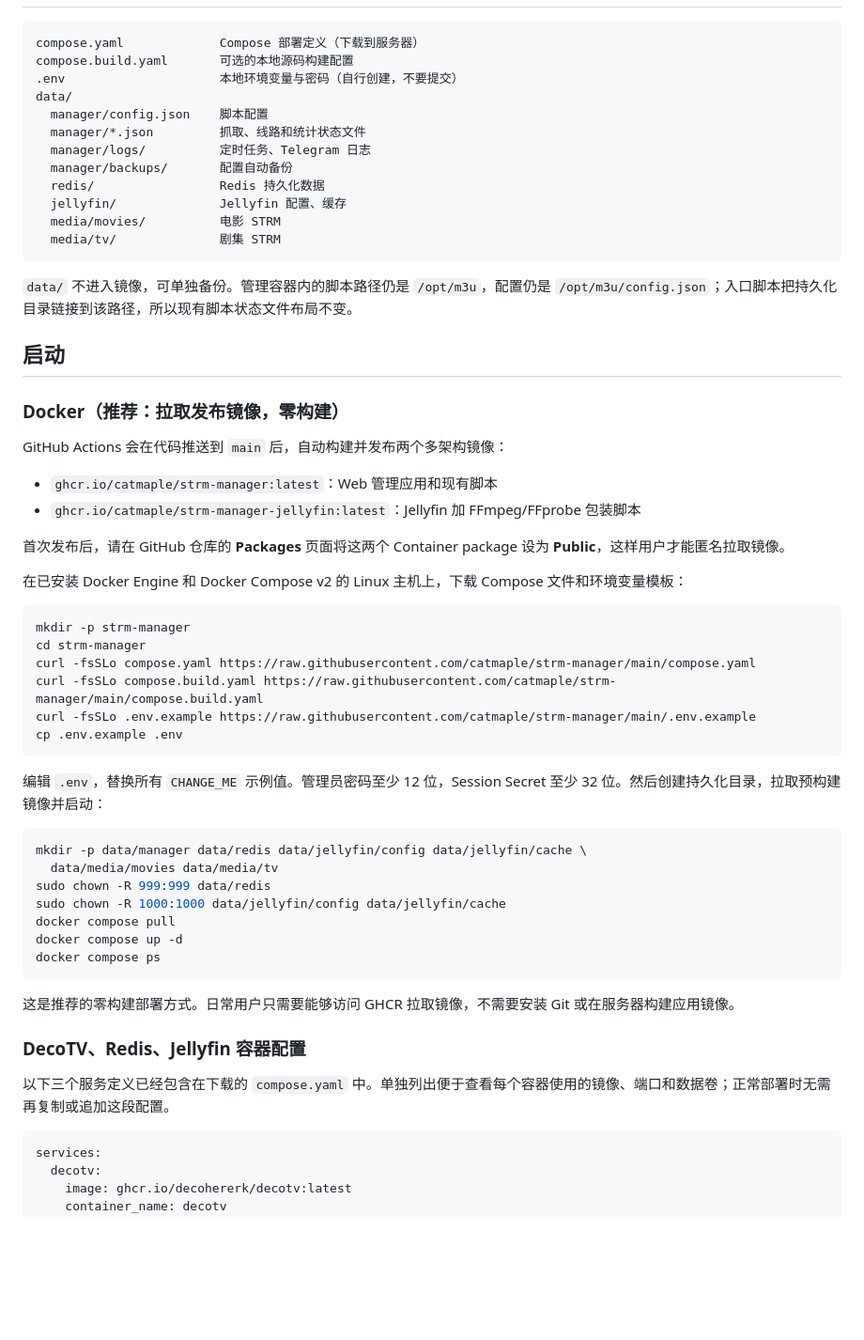
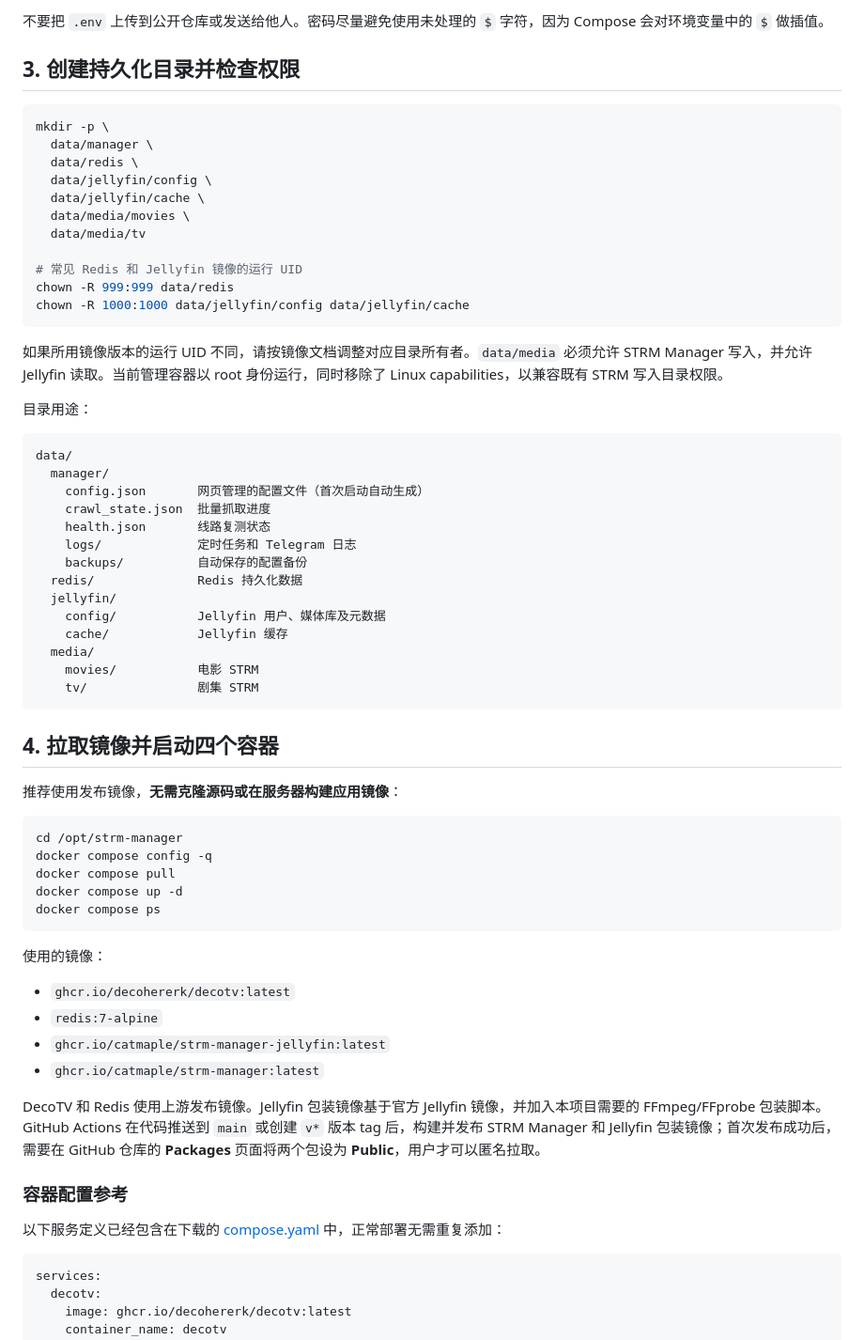
Before and after one commit to catmaple/strm-manager, a Markdown page: README.md, the part around one of its changes. Shown at 94% size. Rendered like a GitHub page; blank space fills up the shorter version.

````diff
--- a/README.md
+++ b/README.md
@@ -6,60 +82,66 @@
+不要把 `.env` 上传到公开仓库或发送给他人。密码尽量避免使用未处理的 `$` 字符，因为 Compose 会对环境变量中的 `$` 做插值。
+
+## 3. 创建持久化目录并检查权限
+
+```bash
+mkdir -p \
+  data/manager \
+  data/redis \
+  data/jellyfin/config \
+  data/jellyfin/cache \
+  data/media/movies \
+  data/media/tv
+
+# 常见 Redis 和 Jellyfin 镜像的运行 UID
+chown -R 999:999 data/redis
+chown -R 1000:1000 data/jellyfin/config data/jellyfin/cache
+```
+
+如果所用镜像版本的运行 UID 不同，请按镜像文档调整对应目录所有者。`data/media` 必须允许 STRM Manager 写入，并允许 Jellyfin 读取。当前管理容器以 root 身份运行，同时移除了 Linux capabilities，以兼容既有 STRM 写入目录权限。
+
+目录用途：
 
 ```text
-compose.yaml             Compose 部署定义（下载到服务器）
-compose.build.yaml       可选的本地源码构建配置
-.env                     本地环境变量与密码（自行创建，不要提交）
 data/
-  manager/config.json    脚本配置
-  manager/*.json         抓取、线路和统计状态文件
-  manager/logs/          定时任务、Telegram 日志
-  manager/backups/       配置自动备份
-  redis/                 Redis 持久化数据
-  jellyfin/              Jellyfin 配置、缓存
-  media/movies/          电影 STRM
-  media/tv/              剧集 STRM
+  manager/
+    config.json       网页管理的配置文件（首次启动自动生成）
+    crawl_state.json  批量抓取进度
+    health.json       线路复测状态
+    logs/             定时任务和 Telegram 日志
+    backups/          自动保存的配置备份
+  redis/              Redis 持久化数据
+  jellyfin/
+    config/           Jellyfin 用户、媒体库及元数据
+    cache/            Jellyfin 缓存
+  media/
+    movies/           电影 STRM
+    tv/               剧集 STRM
 ```
 
-`data/` 不进入镜像，可单独备份。管理容器内的脚本路径仍是 `/opt/m3u`，配置仍是 `/opt/m3u/config.json`；入口脚本把持久化目录链接到该路径，所以现有脚本状态文件布局不变。
+## 4. 拉取镜像并启动四个容器
 
-## 启动
+推荐使用发布镜像，**无需克隆源码或在服务器构建应用镜像**：
 
-### Docker（推荐：拉取发布镜像，零构建）
-
-GitHub Actions 会在代码推送到 `main` 后，自动构建并发布两个多架构镜像：
-
-- `ghcr.io/catmaple/strm-manager:latest`：Web 管理应用和现有脚本
-- `ghcr.io/catmaple/strm-manager-jellyfin:latest`：Jellyfin 加 FFmpeg/FFprobe 包装脚本
-
-首次发布后，请在 GitHub 仓库的 **Packages** 页面将这两个 Container package 设为 **Public**，这样用户才能匿名拉取镜像。
-
-在已安装 Docker Engine 和 Docker Compose v2 的 Linux 主机上，下载 Compose 文件和环境变量模板：
-
-```sh
-mkdir -p strm-manager
-cd strm-manager
-curl -fsSLo compose.yaml https://raw.githubusercontent.com/catmaple/strm-manager/main/compose.yaml
-curl -fsSLo compose.build.yaml https://raw.githubusercontent.com/catmaple/strm-manager/main/compose.build.yaml
-curl -fsSLo .env.example https://raw.githubusercontent.com/catmaple/strm-manager/main/.env.example
-cp .env.example .env
-```
-
-编辑 `.env`，替换所有 `CHANGE_ME` 示例值。管理员密码至少 12 位，Session Secret 至少 32 位。然后创建持久化目录，拉取预构建镜像并启动：
-
-```sh
-mkdir -p data/manager data/redis data/jellyfin/config data/jellyfin/cache \
-  data/media/movies data/media/tv
-sudo chown -R 999:999 data/redis
-sudo chown -R 1000:1000 data/jellyfin/config data/jellyfin/cache
+```bash
+cd /opt/strm-manager
+docker compose config -q
 docker compose pull
 docker compose up -d
 docker compose ps
 ```
 
-这是推荐的零构建部署方式。日常用户只需要能够访问 GHCR 拉取镜像，不需要安装 Git 或在服务器构建应用镜像。
+使用的镜像：
 
-### DecoTV、Redis、Jellyfin 容器配置
+- `ghcr.io/decohererk/decotv:latest`
+- `redis:7-alpine`
+- `ghcr.io/catmaple/strm-manager-jellyfin:latest`
+- `ghcr.io/catmaple/strm-manager:latest`
 
-以下三个服务定义已经包含在下载的 `compose.yaml` 中。单独列出便于查看每个容器使用的镜像、端口和数据卷；正常部署时无需再复制或追加这段配置。
+DecoTV 和 Redis 使用上游发布镜像。Jellyfin 包装镜像基于官方 Jellyfin 镜像，并加入本项目需要的 FFmpeg/FFprobe 包装脚本。GitHub Actions 在代码推送到 `main` 或创建 `v*` 版本 tag 后，构建并发布 STRM Manager 和 Jellyfin 包装镜像；首次发布成功后，需要在 GitHub 仓库的 **Packages** 页面将两个包设为 **Public**，用户才可以匿名拉取。
+
+### 容器配置参考
+
+以下服务定义已经包含在下载的 [compose.yaml](https://github.com/catmaple/strm-manager/blob/main/compose.yaml) 中，正常部署无需重复添加：
 
 ```yaml
 services:
````
Also changed, not shown: other parts of README.md (+263 -56 lines).
